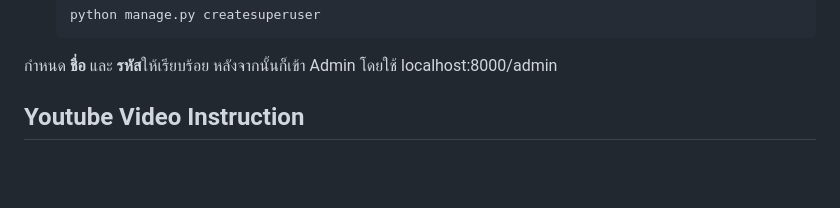
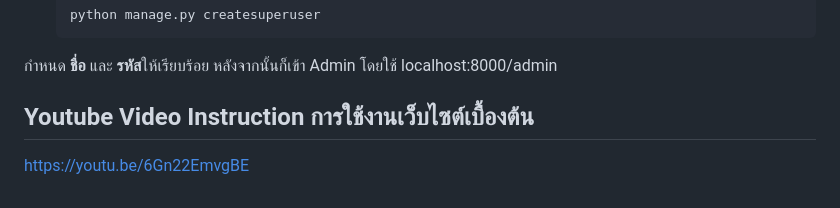
Before and after one commit to Pattranit-Yongyee/dsi202_2025, a Markdown page: README.md, the part around the change. Rendered like a GitHub page; blank space fills up the shorter version.

```diff
--- a/README.md
+++ b/README.md
@@ -82,4 +82,5 @@ _ในฐานะผู้ใช้ทั่วไป ฉันต้องก
    python manage.py createsuperuser
 กำหนด **ชื่อ** และ **รหัส**ให้เรียบร้อย หลังจากนั้นก็เข้า Admin โดยใช้ localhost:8000/admin
 
-## Youtube Video Instruction
+## Youtube Video Instruction การใช้งานเว็บไซต์เบื้องต้น
+https://youtu.be/6Gn22EmvgBE
```
